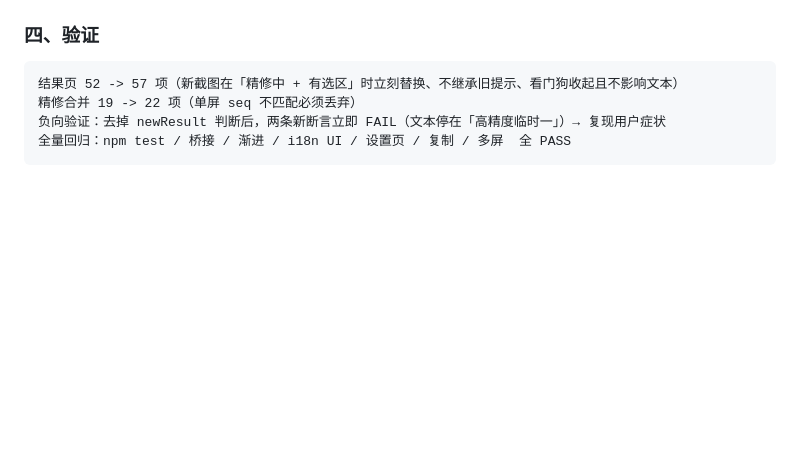
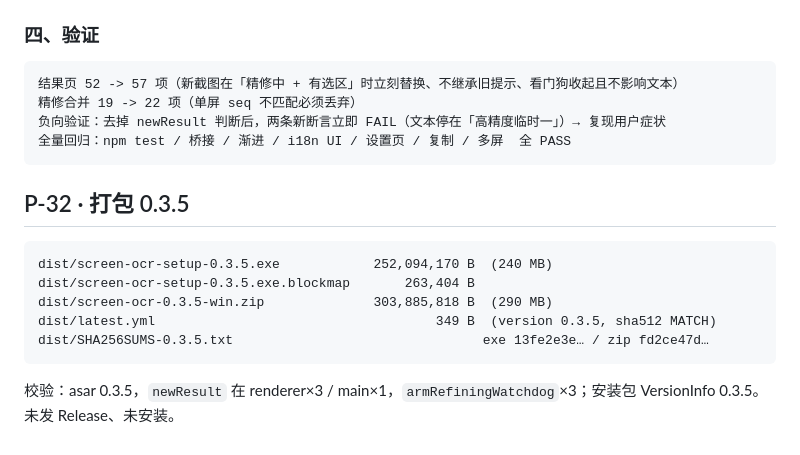
Before and after one commit to aicifanfan/screen-ocr-releases, a Markdown page: context/process/2026-10-20_process.log.md, the part around the change. Drawn GitHub-style; blank space fills up the shorter version.

Commit message:
docs: 记录 0.3.5 打包与校验（P-32）

````diff
--- a/context/process/2026-10-20_process.log.md
+++ b/context/process/2026-10-20_process.log.md
@@ -283,3 +283,15 @@ release-assets.githubusercontent 可解析（404 是根路径正常响应）
 负向验证：去掉 newResult 判断后，两条新断言立即 FAIL（文本停在「高精度临时一」）→ 复现用户症状
 全量回归：npm test / 桥接 / 渐进 / i18n UI / 设置页 / 复制 / 多屏  全 PASS
 ```
+
+## P-32 · 打包 0.3.5
+
+```
+dist/screen-ocr-setup-0.3.5.exe            252,094,170 B  (240 MB)
+dist/screen-ocr-setup-0.3.5.exe.blockmap       263,404 B
+dist/screen-ocr-0.3.5-win.zip              303,885,818 B  (290 MB)
+dist/latest.yml                                    349 B  (version 0.3.5, sha512 MATCH)
+dist/SHA256SUMS-0.3.5.txt                                exe 13fe2e3e… / zip fd2ce47d…
+```
+校验：asar 0.3.5，`newResult` 在 renderer×3 / main×1，`armRefiningWatchdog`×3；安装包 VersionInfo 0.3.5。
+未发 Release、未安装。
````
